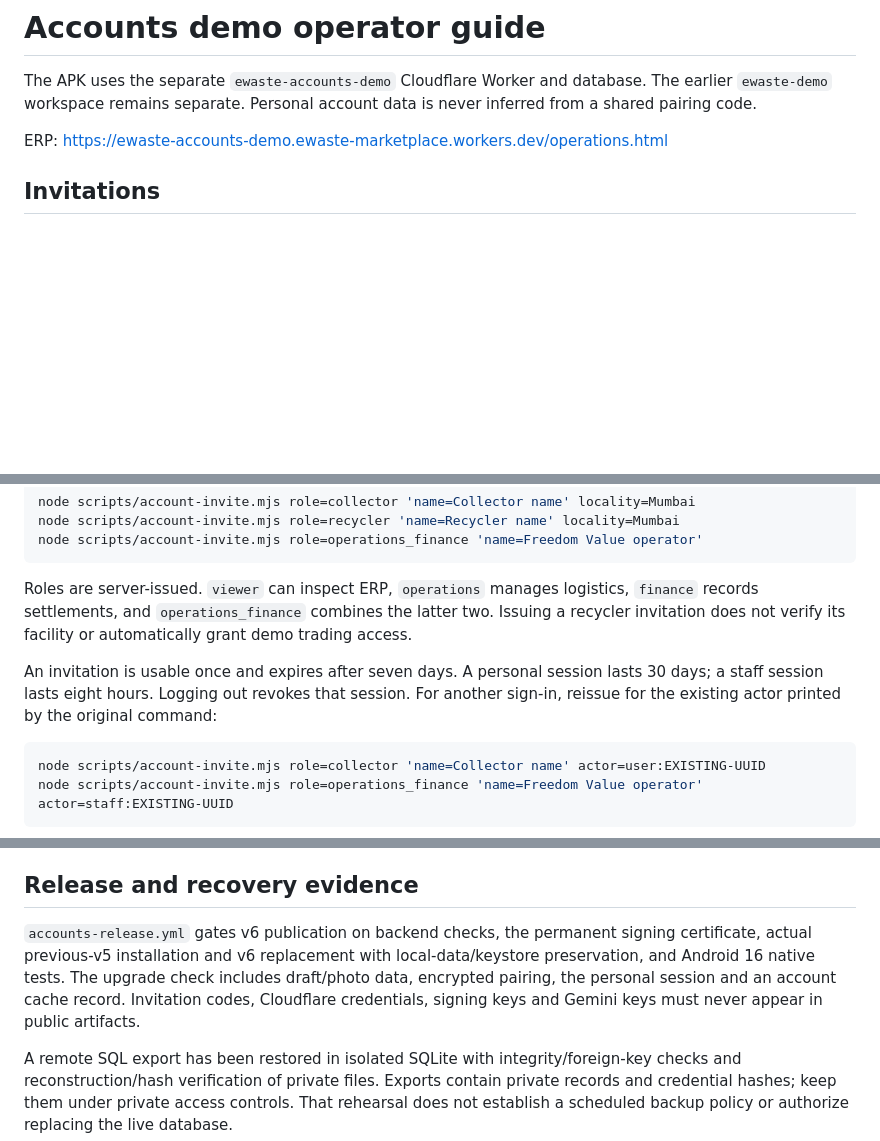
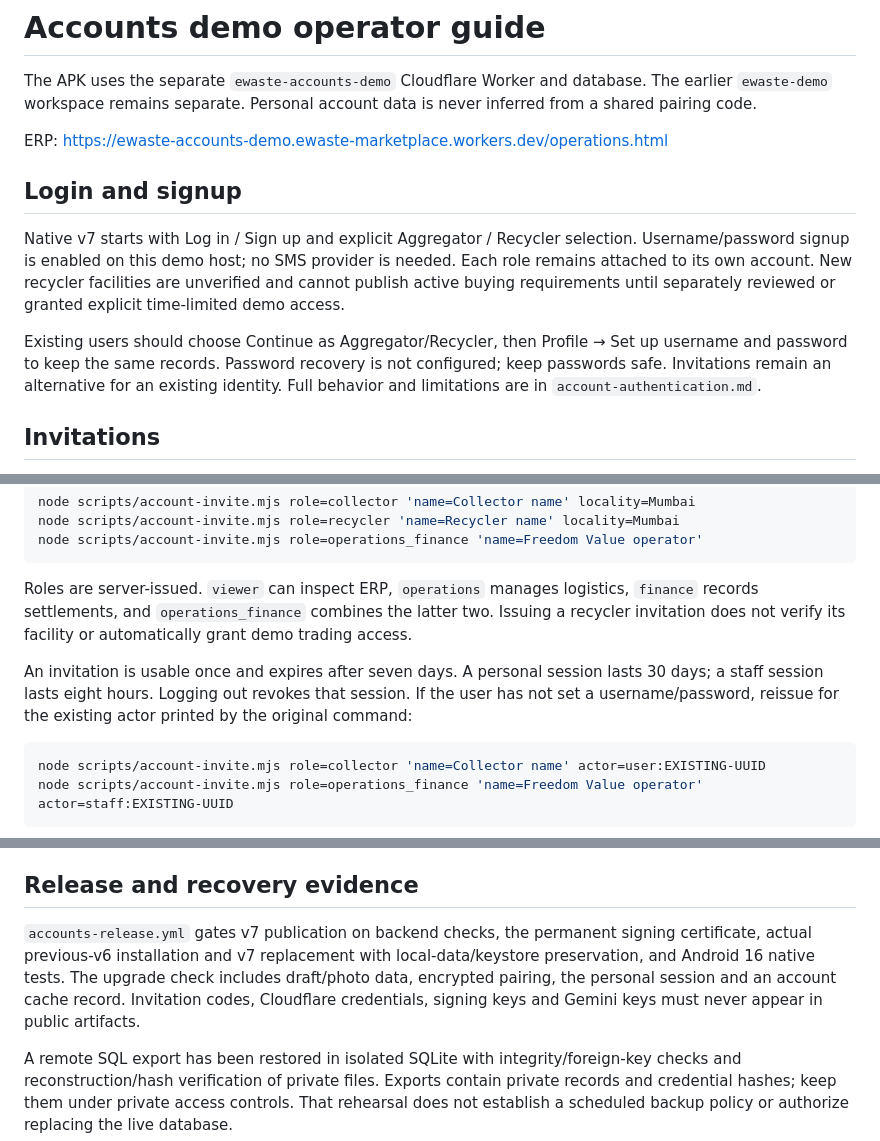
Before and after one commit to orcazen9-png/application-ewaste, a Markdown page: docs/account-demo-operations.md, 3 parts joined by grey strips. GitHub-like rendering; blank space fills up the shorter version.

````diff
--- a/docs/account-demo-operations.md
+++ b/docs/account-demo-operations.md
@@ -3,6 +3,12 @@
 The APK uses the separate `ewaste-accounts-demo` Cloudflare Worker and database. The earlier `ewaste-demo` workspace remains separate. Personal account data is never inferred from a shared pairing code.
 
 ERP: https://ewaste-accounts-demo.ewaste-marketplace.workers.dev/operations.html
+
+## Login and signup
+
+Native v7 starts with Log in / Sign up and explicit Aggregator / Recycler selection. Username/password signup is enabled on this demo host; no SMS provider is needed. Each role remains attached to its own account. New recycler facilities are unverified and cannot publish active buying requirements until separately reviewed or granted explicit time-limited demo access.
+
+Existing users should choose Continue as Aggregator/Recycler, then Profile → Set up username and password to keep the same records. Password recovery is not configured; keep passwords safe. Invitations remain an alternative for an existing identity. Full behavior and limitations are in `account-authentication.md`.
 
 ## Invitations
 
@@ -16,7 +22,7 @@ node scripts/account-invite.mjs role=operations_finance 'name=Freedom Value oper
 
 Roles are server-issued. `viewer` can inspect ERP, `operations` manages logistics, `finance` records settlements, and `operations_finance` combines the latter two. Issuing a recycler invitation does not verify its facility or automatically grant demo trading access.
 
-An invitation is usable once and expires after seven days. A personal session lasts 30 days; a staff session lasts eight hours. Logging out revokes that session. For another sign-in, reissue for the existing actor printed by the original command:
+An invitation is usable once and expires after seven days. A personal session lasts 30 days; a staff session lasts eight hours. Logging out revokes that session. If the user has not set a username/password, reissue for the existing actor printed by the original command:
 
 ```powershell
 node scripts/account-invite.mjs role=collector 'name=Collector name' actor=user:EXISTING-UUID
@@ -37,7 +43,7 @@ Replace the actor value with the exact existing actor. Reissue validates the cur
 
 ## Release and recovery evidence
 
-`accounts-release.yml` gates v6 publication on backend checks, the permanent signing certificate, actual previous-v5 installation and v6 replacement with local-data/keystore preservation, and Android 16 native tests. The upgrade check includes draft/photo data, encrypted pairing, the personal session and an account cache record. Invitation codes, Cloudflare credentials, signing keys and Gemini keys must never appear in public artifacts.
+`accounts-release.yml` gates v7 publication on backend checks, the permanent signing certificate, actual previous-v6 installation and v7 replacement with local-data/keystore preservation, and Android 16 native tests. The upgrade check includes draft/photo data, encrypted pairing, the personal session and an account cache record. Invitation codes, Cloudflare credentials, signing keys and Gemini keys must never appear in public artifacts.
 
 A remote SQL export has been restored in isolated SQLite with integrity/foreign-key checks and reconstruction/hash verification of private files. Exports contain private records and credential hashes; keep them under private access controls. That rehearsal does not establish a scheduled backup policy or authorize replacing the live database.
 
````
Also changed, not shown: docs/release-workboard.md (+12 -4 lines).
